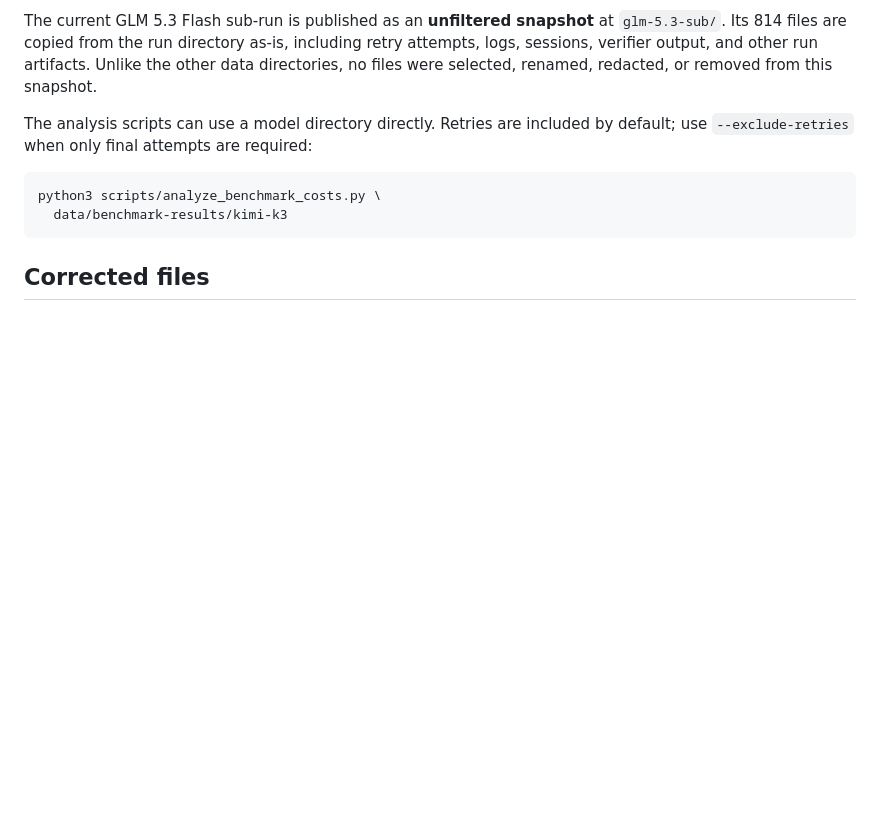
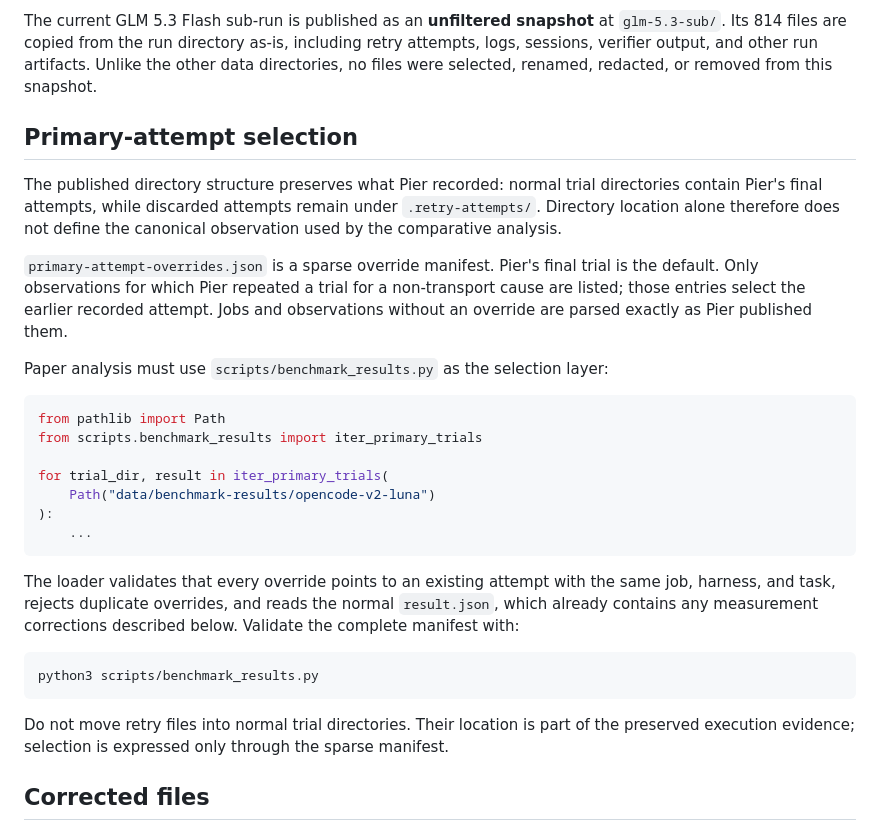
Before and after one commit to FarisZR/PA1, a Markdown page: data/benchmark-results/README.md, the part around the change. Rendered like a GitHub page; blank space fills up the shorter version.

Commit message:
Document primary-attempt override policy

````diff
--- a/data/benchmark-results/README.md
+++ b/data/benchmark-results/README.md
@@ -43,13 +43,43 @@ including retry attempts, logs, sessions, verifier output, and other run
 artifacts. Unlike the other data directories, no files were selected,
 renamed, redacted, or removed from this snapshot.
 
-The analysis scripts can use a model directory directly. Retries are included
-by default; use `--exclude-retries` when only final attempts are required:
+## Primary-attempt selection
+
+The published directory structure preserves what Pier recorded: normal trial
+directories contain Pier's final attempts, while discarded attempts remain
+under `.retry-attempts/`. Directory location alone therefore does not define
+the canonical observation used by the comparative analysis.
+
+`primary-attempt-overrides.json` is a sparse override manifest. Pier's final
+trial is the default. Only observations for which Pier repeated a trial for a
+non-transport cause are listed; those entries select the earlier recorded
+attempt. Jobs and observations without an override are parsed exactly as Pier
+published them.
+
+Paper analysis must use `scripts/benchmark_results.py` as the selection layer:
+
+```python
+from pathlib import Path
+from scripts.benchmark_results import iter_primary_trials
+
+for trial_dir, result in iter_primary_trials(
+    Path("data/benchmark-results/opencode-v2-luna")
+):
+    ...
+```
+
+The loader validates that every override points to an existing attempt with the
+same job, harness, and task, rejects duplicate overrides, and reads the normal
+`result.json`, which already contains any measurement corrections described
+below. Validate the complete manifest with:
 
 ```bash
-python3 scripts/analyze_benchmark_costs.py \
-  data/benchmark-results/kimi-k3
+python3 scripts/benchmark_results.py
 ```
+
+Do not move retry files into normal trial directories. Their location is part
+of the preserved execution evidence; selection is expressed only through the
+sparse manifest.
 
 ## Corrected files
 
````
